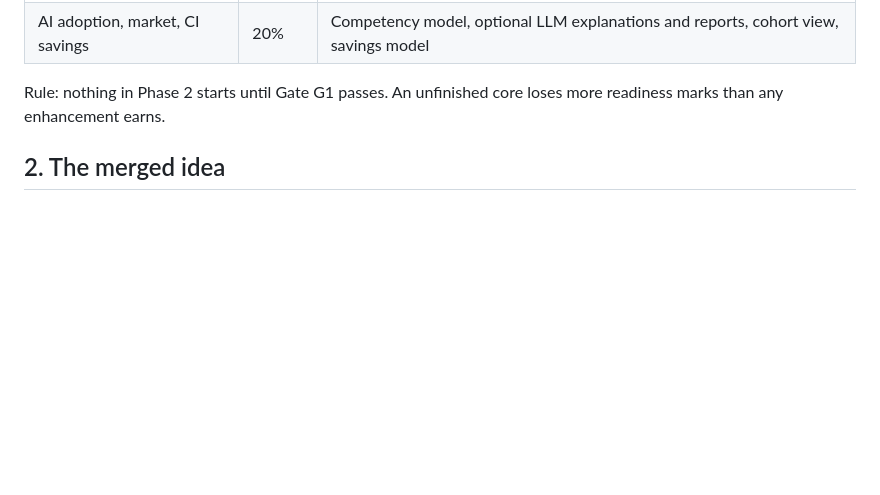
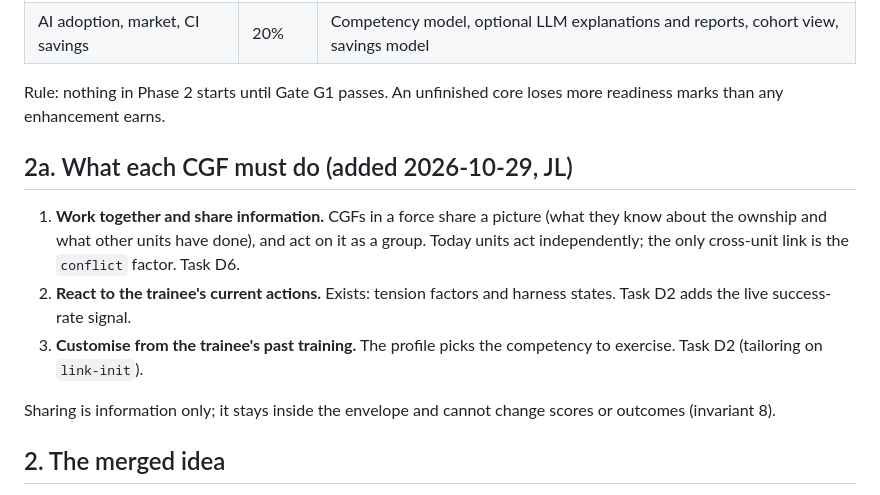
Before and after one commit to buttception/T-S_Hackathon26, a Markdown page: cgf-demo/docs/PLAN.md, the part around the change. Drawn GitHub-style; blank space fills up the shorter version.

```diff
--- a/cgf-demo/docs/PLAN.md
+++ b/cgf-demo/docs/PLAN.md
@@ -16,6 +16,14 @@ Win on the published criteria by finishing one sharp loop, not by building many
 | AI adoption, market, CI savings | 20% | Competency model, optional LLM explanations and reports, cohort view, savings model |
 
 Rule: nothing in Phase 2 starts until Gate G1 passes. An unfinished core loses more readiness marks than any enhancement earns.
+
+## 2a. What each CGF must do (added 2026-10-29, JL)
+
+1. **Work together and share information.** CGFs in a force share a picture (what they know about the ownship and what other units have done), and act on it as a group.  Today units act independently; the only cross-unit link is the `conflict` factor. Task D6.
+2. **React to the trainee's current actions.** Exists: tension factors and harness states. Task D2 adds the live success-rate signal.
+3. **Customise from the trainee's past training.** The profile picks the competency to exercise. Task D2 (tailoring on `link-init`).
+
+Sharing is information only; it stays inside the envelope and cannot change scores or outcomes (invariant 8).
 
 ## 2. The merged idea
 
```
Also changed, not shown: cgf-demo/docs/LANES.md (+2 -0 lines), 1 other file.
